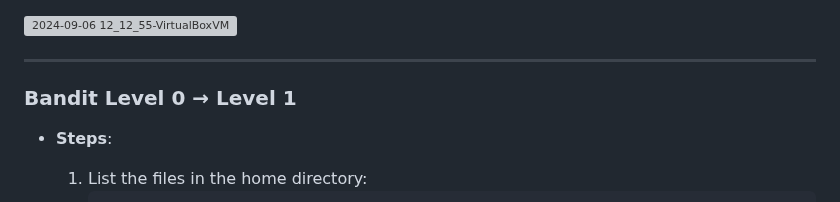
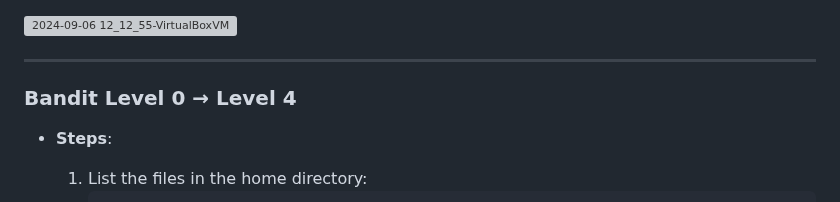
Before and after one commit to Stephenyeah/Information-security, a Markdown page: H3-Hack-to-Learn-Hacking.md, the part around one of its changes. Rendered like a GitHub page; grey boxes are pictures that could not be loaded.

````diff
--- a/H3-Hack-to-Learn-Hacking.md
+++ b/H3-Hack-to-Learn-Hacking.md
@@ -70,7 +70,7 @@ Article: [Command Line Basics Revisited by Tero Karvinen](https://terokarvinen.c
 
 ---
 
-### Bandit Level 0 → Level 1
+### Bandit Level 0 → Level 4
 - **Steps**:
   1. List the files in the home directory:
      ```bash
````
Also changed, not shown: other parts of H3-Hack-to-Learn-Hacking.md (+1 -0 lines).
